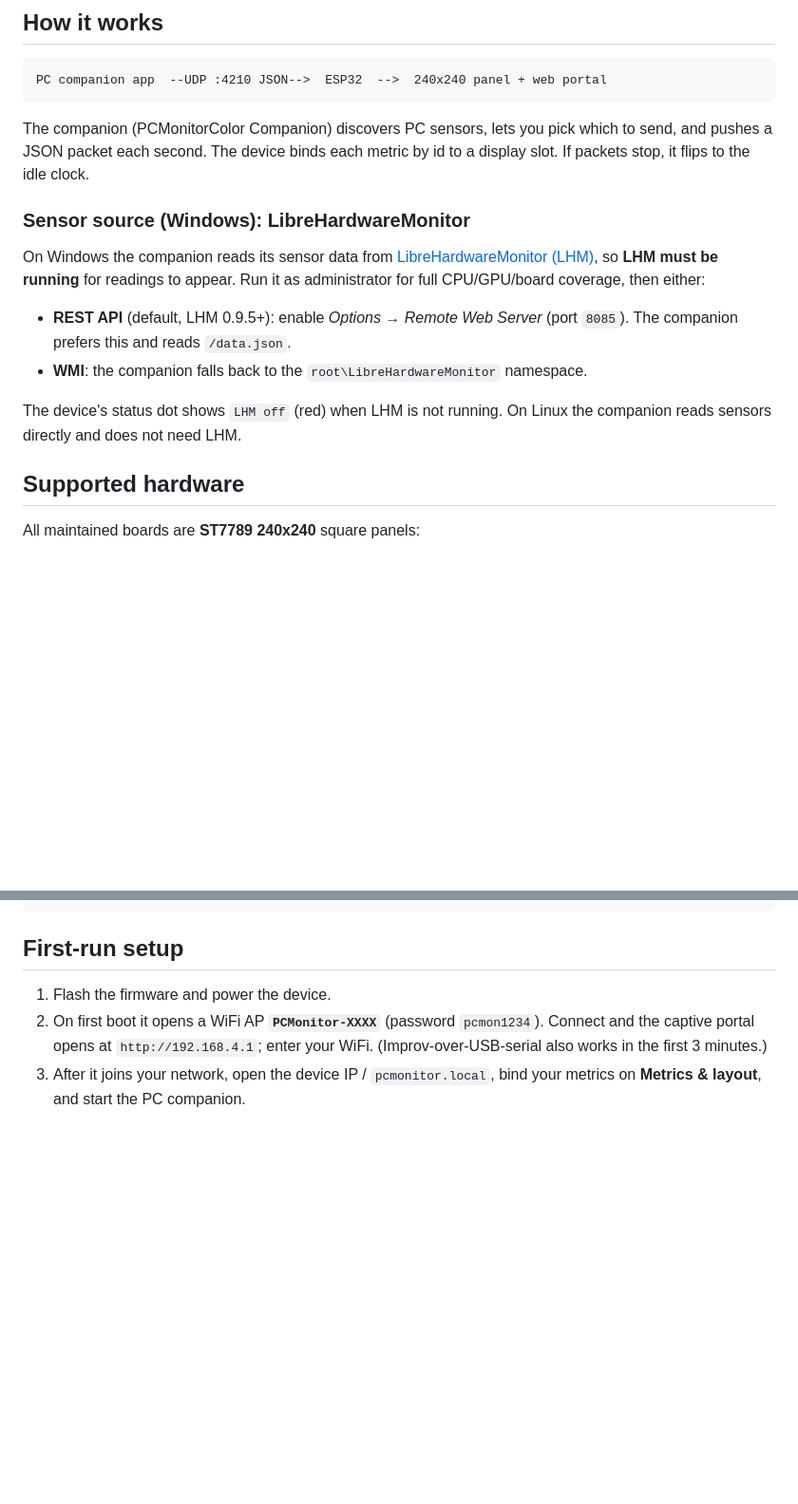
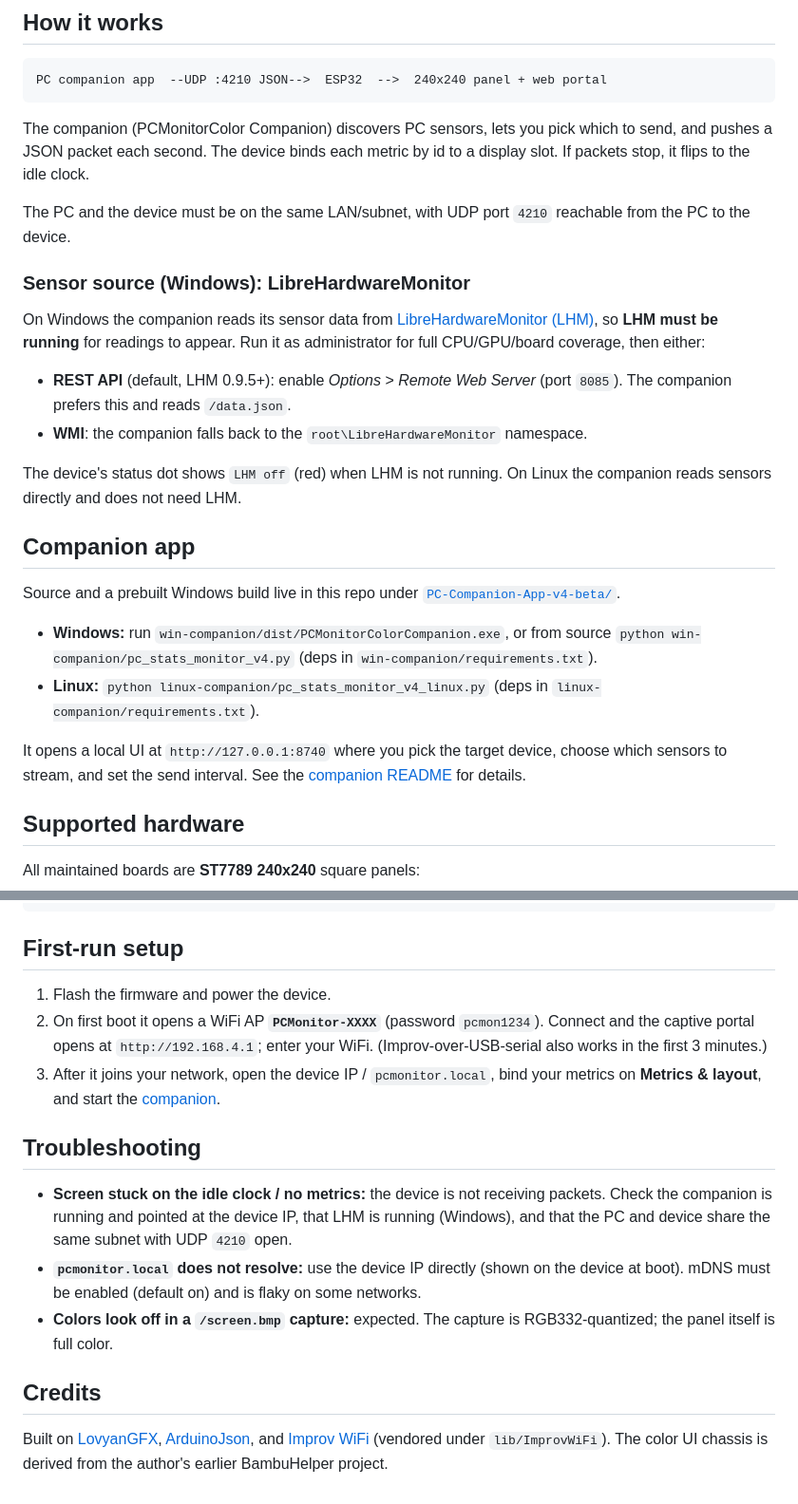
Before and after one commit to Keralots/StatNode, a Markdown page: README.md, 2 parts joined by grey strips. Shown at 95% size. Drawn GitHub-style; blank space fills up the shorter version.

Commit message:
docs: add companion, troubleshooting, and credits to README
Close the gaps that left a reader stranded:
- Companion app section: in-repo location, prebuilt Windows exe, running
  from source on Windows/Linux, and the local UI on 127.0.0.1:8740.
- State the same-LAN / UDP 4210 requirement next to the data-flow diagram.
- Troubleshooting for the common cases (stuck on idle clock, mDNS not
  resolving, RGB332 capture colors).
- Credits for LovyanGFX, ArduinoJson, and Improv WiFi, plus BambuHelper
  lineage.
- First-run step 3 now links to the companion section.
- Replace a stray Unicode arrow with ASCII in the LHM steps.

```diff
--- a/README.md
+++ b/README.md
@@ -48,6 +48,9 @@ The companion (PCMonitorColor Companion) discovers PC sensors, lets you pick
 which to send, and pushes a JSON packet each second. The device binds each
 metric by id to a display slot. If packets stop, it flips to the idle clock.
 
+The PC and the device must be on the same LAN/subnet, with UDP port `4210`
+reachable from the PC to the device.
+
 ### Sensor source (Windows): LibreHardwareMonitor
 
 On Windows the companion reads its sensor data from
@@ -55,12 +58,27 @@ On Windows the companion reads its sensor data from
 so **LHM must be running** for readings to appear. Run it as administrator for
 full CPU/GPU/board coverage, then either:
 
-- **REST API** (default, LHM 0.9.5+): enable *Options → Remote Web Server* (port
+- **REST API** (default, LHM 0.9.5+): enable *Options > Remote Web Server* (port
   `8085`). The companion prefers this and reads `/data.json`.
 - **WMI**: the companion falls back to the `root\LibreHardwareMonitor` namespace.
 
 The device's status dot shows `LHM off` (red) when LHM is not running. On Linux
 the companion reads sensors directly and does not need LHM.
+
+## Companion app
+
+Source and a prebuilt Windows build live in this repo under
+[`PC-Companion-App-v4-beta/`](PC-Companion-App-v4-beta/).
+
+- **Windows:** run `win-companion/dist/PCMonitorColorCompanion.exe`, or from
+  source `python win-companion/pc_stats_monitor_v4.py` (deps in
+  `win-companion/requirements.txt`).
+- **Linux:** `python linux-companion/pc_stats_monitor_v4_linux.py` (deps in
+  `linux-companion/requirements.txt`).
+
+It opens a local UI at `http://127.0.0.1:8740` where you pick the target device,
+choose which sensors to stream, and set the send interval. See the
+[companion README](PC-Companion-App-v4-beta/README.md) for details.
 
 ## Supported hardware
 
@@ -115,4 +133,23 @@ curl -F "firmware=@.pio/build/esp32c3/firmware.bin" http://<device-ip>/ota/uploa
    Connect and the captive portal opens at `http://192.168.4.1`; enter your WiFi.
    (Improv-over-USB-serial also works in the first 3 minutes.)
 3. After it joins your network, open the device IP / `pcmonitor.local`, bind
-   your metrics on **Metrics & layout**, and start the PC companion.
+   your metrics on **Metrics & layout**, and start the [companion](#companion-app).
+
+## Troubleshooting
+
+- **Screen stuck on the idle clock / no metrics:** the device is not receiving
+  packets. Check the companion is running and pointed at the device IP, that LHM
+  is running (Windows), and that the PC and device share the same subnet with
+  UDP `4210` open.
+- **`pcmonitor.local` does not resolve:** use the device IP directly (shown on
+  the device at boot). mDNS must be enabled (default on) and is flaky on some
+  networks.
+- **Colors look off in a `/screen.bmp` capture:** expected. The capture is
+  RGB332-quantized; the panel itself is full color.
+
+## Credits
+
+Built on [LovyanGFX](https://github.com/lovyan03/LovyanGFX),
+[ArduinoJson](https://github.com/bblanchon/ArduinoJson), and
+[Improv WiFi](https://www.improv-wifi.com/) (vendored under `lib/ImprovWiFi`).
+The color UI chassis is derived from the author's earlier BambuHelper project.
```
